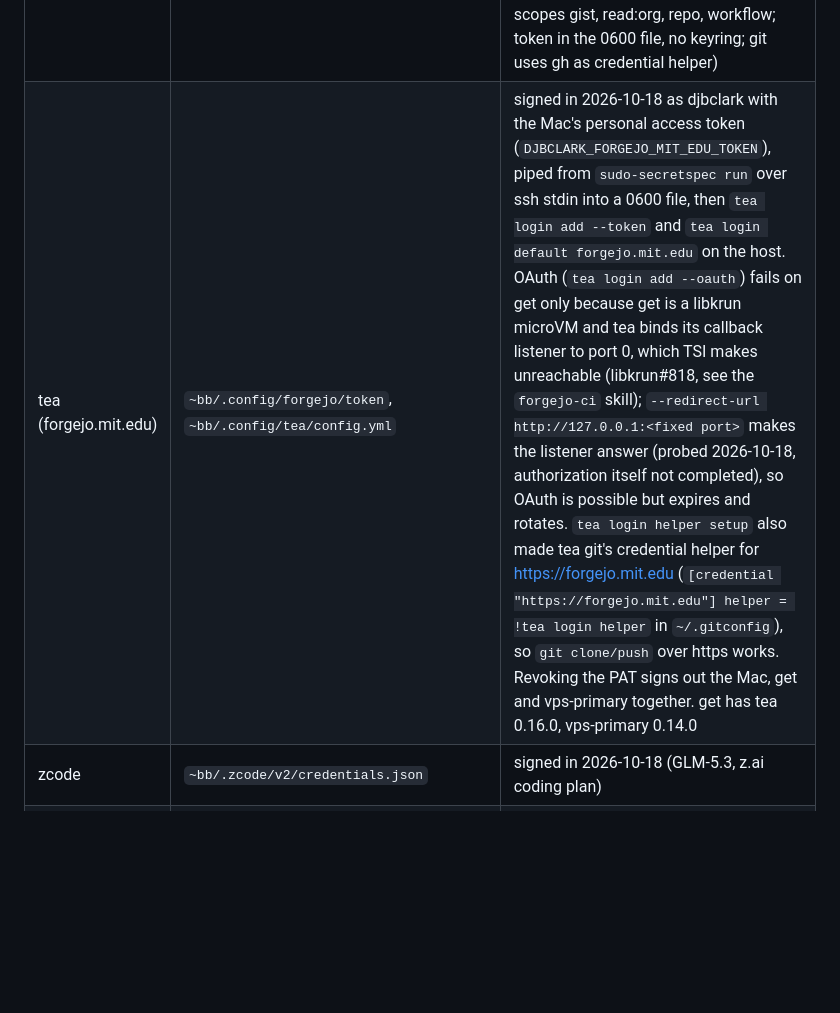
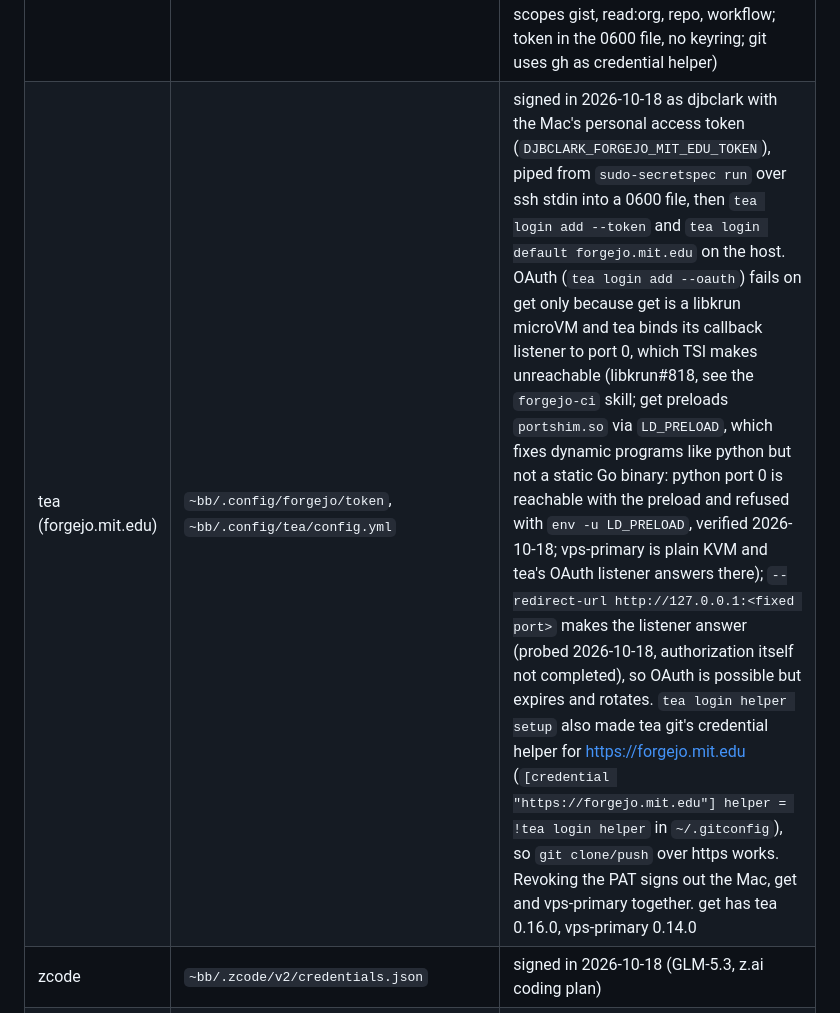
Before and after one commit to djbclark/site-djbclark, a Markdown page: docs/bb-vps-primary.md, the part around the change. GitHub-like rendering; blank space fills up the shorter version.

Commit message:
bb-vps-primary: tea OAuth root cause verified (get preloads portshim, static Go bypasses it; vps-primary unaffected)
Co-Authored-By: Claude Sonnet 5.5 <noreply@anthropic.com>

```diff
--- a/docs/bb-vps-primary.md
+++ b/docs/bb-vps-primary.md
@@ -102,7 +102,7 @@ Mac-side copies are not shared (single-use refresh tokens would invalidate each
 | Hermes (bb's own) | `~bb/.hermes/auth.json` | signed in 2026-10-18 via `hermes auth add openai-codex`; `auth.adopt_external_logins` stays false |
 | copilot | `~bb/.copilot/config.json` | signed in 2026-10-18, token in the 0600 config file (no keyring on the host) |
 | gh | `~bb/.config/gh/hosts.yml` | signed in 2026-10-18 as djbclark (device code at github.com/login/device; `gh auth login -h github.com -p https -w --skip-ssh-key --insecure-storage`; scopes gist, read:org, repo, workflow; token in the 0600 file, no keyring; git uses gh as credential helper) |
-| tea (forgejo.mit.edu) | `~bb/.config/forgejo/token`, `~bb/.config/tea/config.yml` | signed in 2026-10-18 as djbclark with the Mac's personal access token (`DJBCLARK_FORGEJO_MIT_EDU_TOKEN`), piped from `sudo-secretspec run` over ssh stdin into a 0600 file, then `tea login add --token` and `tea login default forgejo.mit.edu` on the host. OAuth (`tea login add --oauth`) fails on get only because get is a libkrun microVM and tea binds its callback listener to port 0, which TSI makes unreachable (libkrun#818, see the `forgejo-ci` skill); `--redirect-url http://127.0.0.1:<fixed port>` makes the listener answer (probed 2026-10-18, authorization itself not completed), so OAuth is possible but expires and rotates. `tea login helper setup` also made tea git's credential helper for https://forgejo.mit.edu (`[credential "https://forgejo.mit.edu"] helper = !tea login helper` in `~/.gitconfig`), so `git clone/push` over https works. Revoking the PAT signs out the Mac, get and vps-primary together. get has tea 0.16.0, vps-primary 0.14.0 |
+| tea (forgejo.mit.edu) | `~bb/.config/forgejo/token`, `~bb/.config/tea/config.yml` | signed in 2026-10-18 as djbclark with the Mac's personal access token (`DJBCLARK_FORGEJO_MIT_EDU_TOKEN`), piped from `sudo-secretspec run` over ssh stdin into a 0600 file, then `tea login add --token` and `tea login default forgejo.mit.edu` on the host. OAuth (`tea login add --oauth`) fails on get only because get is a libkrun microVM and tea binds its callback listener to port 0, which TSI makes unreachable (libkrun#818, see the `forgejo-ci` skill; get preloads `portshim.so` via `LD_PRELOAD`, which fixes dynamic programs like python but not a static Go binary: python port 0 is reachable with the preload and refused with `env -u LD_PRELOAD`, verified 2026-10-18; vps-primary is plain KVM and tea's OAuth listener answers there); `--redirect-url http://127.0.0.1:<fixed port>` makes the listener answer (probed 2026-10-18, authorization itself not completed), so OAuth is possible but expires and rotates. `tea login helper setup` also made tea git's credential helper for https://forgejo.mit.edu (`[credential "https://forgejo.mit.edu"] helper = !tea login helper` in `~/.gitconfig`), so `git clone/push` over https works. Revoking the PAT signs out the Mac, get and vps-primary together. get has tea 0.16.0, vps-primary 0.14.0 |
 | zcode | `~bb/.zcode/v2/credentials.json` | signed in 2026-10-18 (GLM-5.3, z.ai coding plan) |
 | agy | `~bb/.gemini/antigravity-cli/antigravity-oauth-token` | signed in 2026-10-18; no prompt sent yet (hidden burst limit) |
 | qwen | none | skipped: `/auth` offers only an Alibaba ModelStudio key, not OAuth |
```
